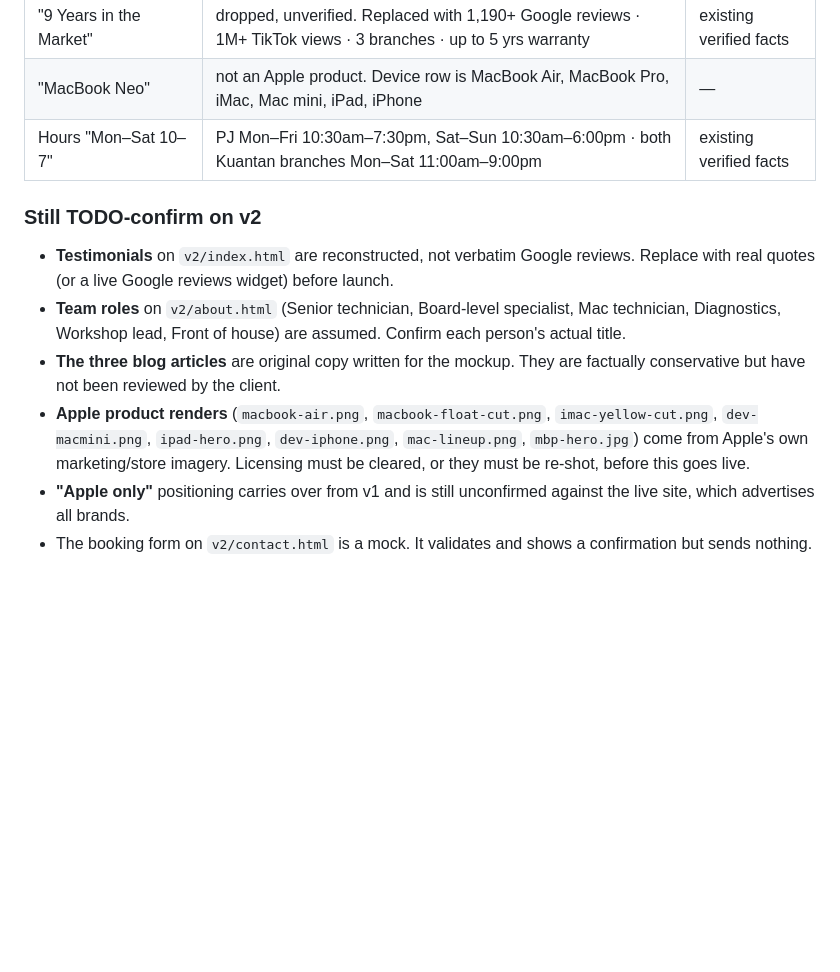
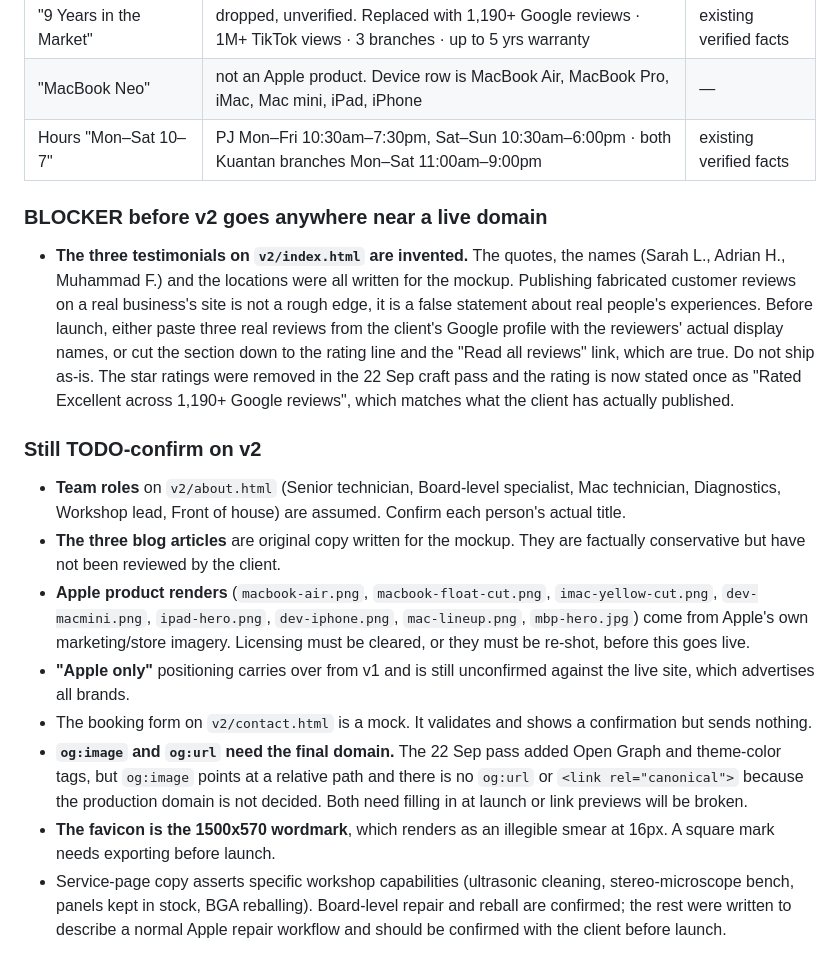
Before and after one commit to shazwan-mysense/ykl-new, a Markdown page: CONTENT-NOTES.md, the part around the change. Rendered like a GitHub page; blank space fills up the shorter version.

```diff
--- a/CONTENT-NOTES.md
+++ b/CONTENT-NOTES.md
@@ -63,9 +63,17 @@ which were replaced with YKL's verified data:
 | "MacBook Neo" | not an Apple product. Device row is MacBook Air, MacBook Pro, iMac, Mac mini, iPad, iPhone | — |
 | Hours "Mon–Sat 10–7" | PJ Mon–Fri 10:30am–7:30pm, Sat–Sun 10:30am–6:00pm · both Kuantan branches Mon–Sat 11:00am–9:00pm | existing verified facts |
 
+### BLOCKER before v2 goes anywhere near a live domain
+- **The three testimonials on `v2/index.html` are invented.** The quotes, the names (Sarah L., Adrian H.,
+  Muhammad F.) and the locations were all written for the mockup. Publishing fabricated customer reviews on a
+  real business's site is not a rough edge, it is a false statement about real people's experiences. Before
+  launch, either paste three real reviews from the client's Google profile with the reviewers' actual display
+  names, or cut the section down to the rating line and the "Read all reviews" link, which are true. Do not
+  ship as-is.
+  The star ratings were removed in the 22 Sep craft pass and the rating is now stated once as "Rated Excellent
+  across 1,190+ Google reviews", which matches what the client has actually published.
+
 ### Still TODO-confirm on v2
-- **Testimonials** on `v2/index.html` are reconstructed, not verbatim Google reviews. Replace with
-  real quotes (or a live Google reviews widget) before launch.
 - **Team roles** on `v2/about.html` (Senior technician, Board-level specialist, Mac technician,
   Diagnostics, Workshop lead, Front of house) are assumed. Confirm each person's actual title.
 - **The three blog articles** are original copy written for the mockup. They are factually
@@ -78,3 +86,11 @@ which were replaced with YKL's verified data:
   which advertises all brands.
 - The booking form on `v2/contact.html` is a mock. It validates and shows a confirmation but sends
   nothing.
+- **`og:image` and `og:url` need the final domain.** The 22 Sep pass added Open Graph and theme-color tags, but
+  `og:image` points at a relative path and there is no `og:url` or `<link rel="canonical">` because the
+  production domain is not decided. Both need filling in at launch or link previews will be broken.
+- **The favicon is the 1500x570 wordmark**, which renders as an illegible smear at 16px. A square mark needs
+  exporting before launch.
+- Service-page copy asserts specific workshop capabilities (ultrasonic cleaning, stereo-microscope bench,
+  panels kept in stock, BGA reballing). Board-level repair and reball are confirmed; the rest were written to
+  describe a normal Apple repair workflow and should be confirmed with the client before launch.
```
Also changed, not shown: DESIGN-SPEC.md (+9 -0 lines), v2/README.md (+43 -0 lines).
